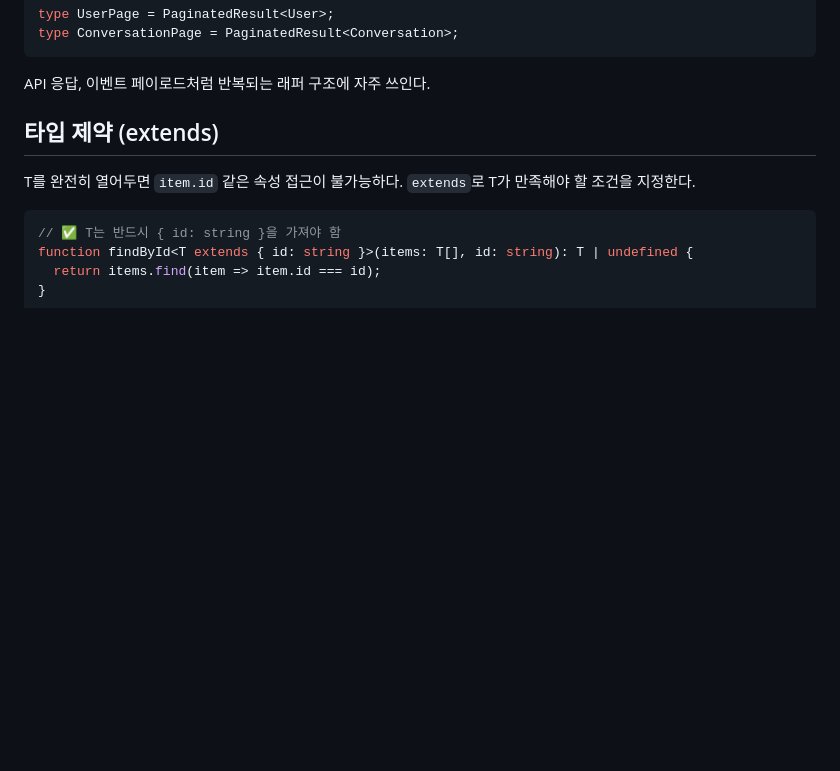
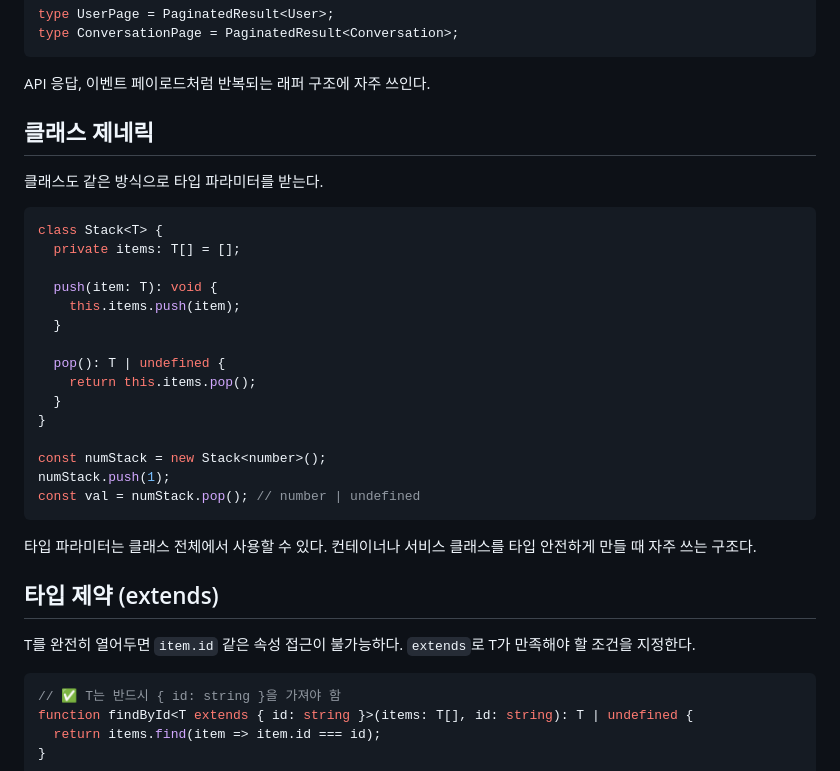
Before and after one commit to wjdghtls95/wjdghtls95.github.io, a Markdown page: drafts/typescript-generics.md, the part around the change. GitHub-like rendering; blank space fills up the shorter version.

Commit message:
chore: rewrite typescript-generics as blog post

````diff
--- a/drafts/typescript-generics.md
+++ b/drafts/typescript-generics.md
@@ -59,6 +59,30 @@ type ConversationPage = PaginatedResult<Conversation>;
 ```
 
 API 응답, 이벤트 페이로드처럼 반복되는 래퍼 구조에 자주 쓰인다.
+
+## 클래스 제네릭
+
+클래스도 같은 방식으로 타입 파라미터를 받는다.
+
+```ts
+class Stack<T> {
+  private items: T[] = [];
+
+  push(item: T): void {
+    this.items.push(item);
+  }
+
+  pop(): T | undefined {
+    return this.items.pop();
+  }
+}
+
+const numStack = new Stack<number>();
+numStack.push(1);
+const val = numStack.pop(); // number | undefined
+```
+
+타입 파라미터는 클래스 전체에서 사용할 수 있다. 컨테이너나 서비스 클래스를 타입 안전하게 만들 때 자주 쓰는 구조다.
 
 ## 타입 제약 (extends)
 
````
